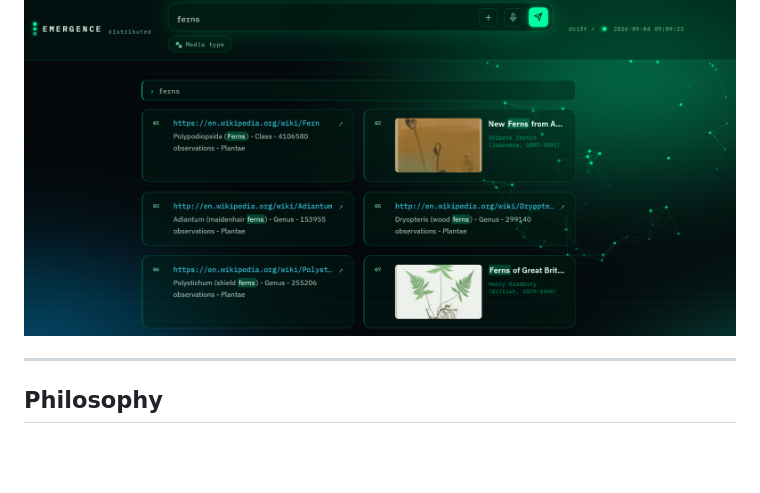
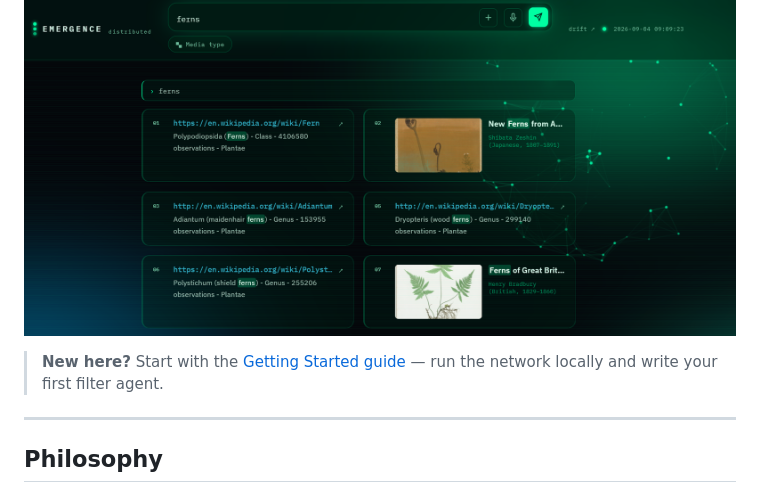
Before and after one commit to EmergenceSystem/Emquest, a Markdown page: README.md, the part around the change. GitHub-like rendering; blank space fills up the shorter version.

```diff
--- a/README.md
+++ b/README.md
@@ -5,6 +5,8 @@ distributed discovery network — a streaming, multi-agent search interface buil
 [em_filter](https://hex.pm/packages/em_filter)'s em-pop gossip protocol.
 
 ![Screenshot 1](https://github.com/EmergenceSystem/Emquest/blob/main/emquest.png)
+
+> **New here?** Start with the [Getting Started guide](GETTING_STARTED.md) — run the network locally and write your first filter agent.
 
 ---
 
```
Also changed, not shown: GETTING_STARTED.md (added, +154 -0 lines).
